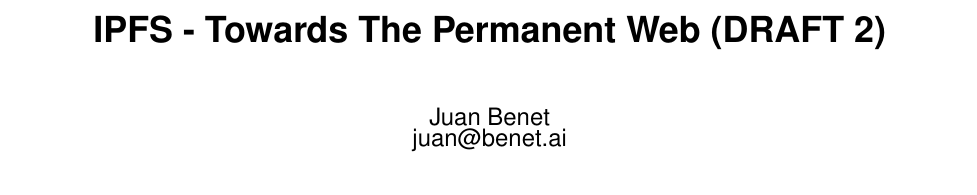
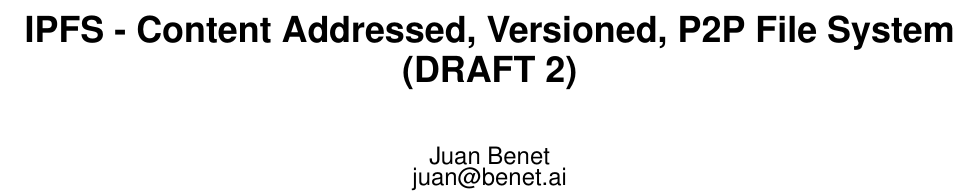
Before and after one commit to ipfs/ipfs, a LaTeX paper (papers/cap2pfs/ipfs-cap2pfs.tex): part of page 1 of 6, cut at the place of the change, the shorter picture padded with empty space. Compiled offline with pdfLaTeX.

Commit message:
moving paper

```diff
--- a/papers/ipfs/ipfs.tex
+++ b/papers/cap2pfs/ipfs-cap2pfs.tex
@@ -12,7 +12,7 @@
 
 \begin{document}
 
-\title{IPFS - Towards The Permanent Web (DRAFT 2)}
+\title{IPFS - Content Addressed, Versioned, P2P File System (DRAFT 2)}
 \subtitle{}
 
 \numberofauthors{1}
```
Also changed, not shown: README.md, papers/cap2pfs/Makefile, papers/cap2pfs/acm-article.cls (renamed from papers/ipfs/acm-article.cls), papers/cap2pfs/ipfs.bib (renamed from papers/ipfs/ipfs.bib), papers/cap2pfs/sig-alternate.cls (renamed from papers/ipfs/sig-alternate.cls), papers/ipfs/ipfs-the-permanent-web.pdf (deleted), 2 other files.
